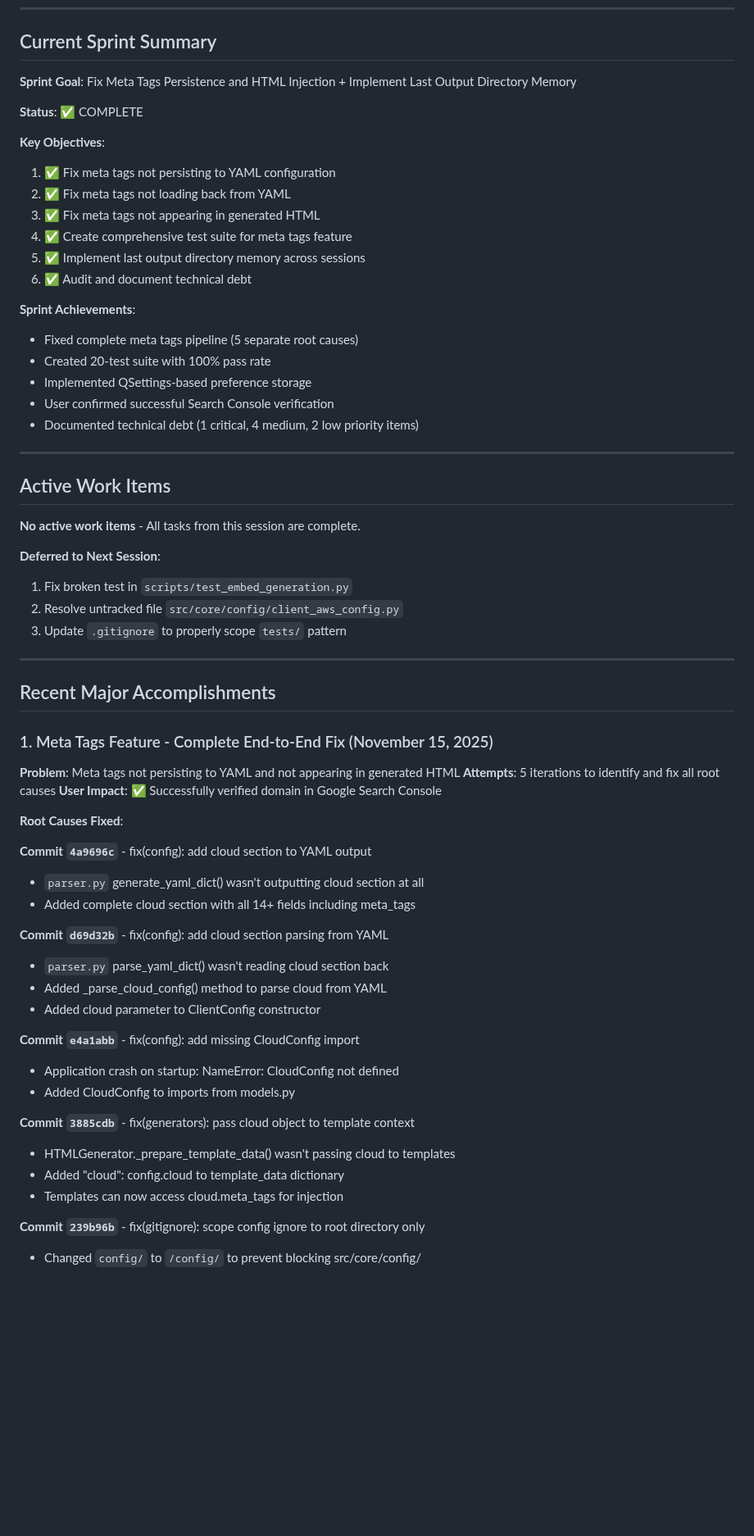
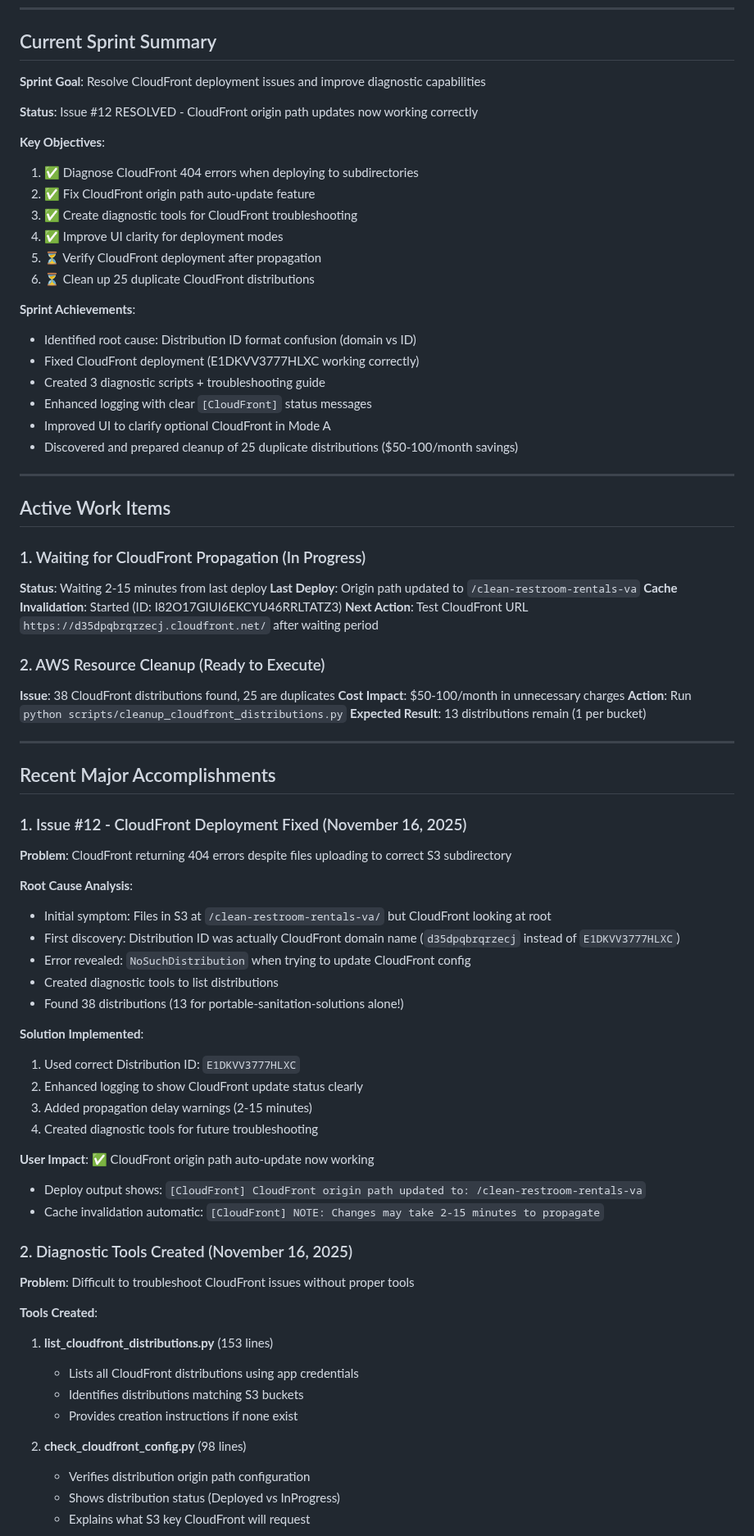
Before and after one commit to PenZenMaster/cloud-stack-generator, a Markdown page: docs/SESSION_CONTEXT.md, the part around one of its changes. Shown at 82% size. GitHub-like rendering; blank space fills up the shorter version.

```diff
--- a/docs/SESSION_CONTEXT.md
+++ b/docs/SESSION_CONTEXT.md
@@ -9,65 +9,77 @@
 
 ## Current Sprint Summary
 
-**Sprint Goal**: Fix Meta Tags Persistence and HTML Injection + Implement Last Output Directory Memory
+**Sprint Goal**: Resolve CloudFront deployment issues and improve diagnostic capabilities
 
-**Status**: ✅ COMPLETE
+**Status**: Issue #12 RESOLVED - CloudFront origin path updates now working correctly
 
 **Key Objectives**:
-1. ✅ Fix meta tags not persisting to YAML configuration
-2. ✅ Fix meta tags not loading back from YAML
-3. ✅ Fix meta tags not appearing in generated HTML
-4. ✅ Create comprehensive test suite for meta tags feature
-5. ✅ Implement last output directory memory across sessions
-6. ✅ Audit and document technical debt
+1. ✅ Diagnose CloudFront 404 errors when deploying to subdirectories
+2. ✅ Fix CloudFront origin path auto-update feature
+3. ✅ Create diagnostic tools for CloudFront troubleshooting
+4. ✅ Improve UI clarity for deployment modes
+5. ⏳ Verify CloudFront deployment after propagation
+6. ⏳ Clean up 25 duplicate CloudFront distributions
 
 **Sprint Achievements**:
-- Fixed complete meta tags pipeline (5 separate root causes)
-- Created 20-test suite with 100% pass rate
-- Implemented QSettings-based preference storage
-- User confirmed successful Search Console verification
-- Documented technical debt (1 critical, 4 medium, 2 low priority items)
+- Identified root cause: Distribution ID format confusion (domain vs ID)
+- Fixed CloudFront deployment (E1DKVV3777HLXC working correctly)
+- Created 3 diagnostic scripts + troubleshooting guide
+- Enhanced logging with clear `[CloudFront]` status messages
+- Improved UI to clarify optional CloudFront in Mode A
+- Discovered and prepared cleanup of 25 duplicate distributions ($50-100/month savings)
 
 ---
 
 ## Active Work Items
 
-**No active work items** - All tasks from this session are complete.
+### 1. Waiting for CloudFront Propagation (In Progress)
+**Status**: Waiting 2-15 minutes from last deploy
+**Last Deploy**: Origin path updated to `/clean-restroom-rentals-va`
+**Cache Invalidation**: Started (ID: I82O17GIUI6EKCYU46RRLTATZ3)
+**Next Action**: Test CloudFront URL `https://d35dpqbrqrzecj.cloudfront.net/` after waiting period
 
-**Deferred to Next Session**:
-1. Fix broken test in `scripts/test_embed_generation.py`
-2. Resolve untracked file `src/core/config/client_aws_config.py`
-3. Update `.gitignore` to properly scope `tests/` pattern
+### 2. AWS Resource Cleanup (Ready to Execute)
+**Issue**: 38 CloudFront distributions found, 25 are duplicates
+**Cost Impact**: $50-100/month in unnecessary charges
+**Action**: Run `python scripts/cleanup_cloudfront_distributions.py`
+**Expected Result**: 13 distributions remain (1 per bucket)
 
 ---
 
 ## Recent Major Accomplishments
 
-### 1. Meta Tags Feature - Complete End-to-End Fix (November 15, 2025)
-**Problem**: Meta tags not persisting to YAML and not appearing in generated HTML
-**Attempts**: 5 iterations to identify and fix all root causes
-**User Impact**: ✅ Successfully verified domain in Google Search Console
+### 1. Issue #12 - CloudFront Deployment Fixed (November 16, 2025)
+**Problem**: CloudFront returning 404 errors despite files uploading to correct S3 subdirectory
 
-**Root Causes Fixed**:
+**Root Cause Analysis**:
+- Initial symptom: Files in S3 at `/clean-restroom-rentals-va/` but CloudFront looking at root
+- First discovery: Distribution ID was actually CloudFront domain name (`d35dpqbrqrzecj` instead of `E1DKVV3777HLXC`)
+- Error revealed: `NoSuchDistribution` when trying to update CloudFront config
+- Created diagnostic tools to list distributions
+- Found 38 distributions (13 for portable-sanitation-solutions alone!)
 
-**Commit `4a9696c`** - fix(config): add cloud section to YAML output
-- `parser.py` generate_yaml_dict() wasn't outputting cloud section at all
-- Added complete cloud section with all 14+ fields including meta_tags
+**Solution Implemented**:
+1. Used correct Distribution ID: `E1DKVV3777HLXC`
+2. Enhanced logging to show CloudFront update status clearly
+3. Added propagation delay warnings (2-15 minutes)
+4. Created diagnostic tools for future troubleshooting
 
-**Commit `d69d32b`** - fix(config): add cloud section parsing from YAML
-- `parser.py` parse_yaml_dict() wasn't reading cloud section back
-- Added _parse_cloud_config() method to parse cloud from YAML
-- Added cloud parameter to ClientConfig constructor
+**User Impact**: ✅ CloudFront origin path auto-update now working
+- Deploy output shows: `[CloudFront] CloudFront origin path updated to: /clean-restroom-rentals-va`
+- Cache invalidation automatic: `[CloudFront] NOTE: Changes may take 2-15 minutes to propagate`
 
-**Commit `e4a1abb`** - fix(config): add missing CloudConfig import
-- Application crash on startup: NameError: CloudConfig not defined
-- Added CloudConfig to imports from models.py
+### 2. Diagnostic Tools Created (November 16, 2025)
+**Problem**: Difficult to troubleshoot CloudFront issues without proper tools
 
-**Commit `3885cdb`** - fix(generators): pass cloud object to template context
-- HTMLGenerator._prepare_template_data() wasn't passing cloud to templates
-- Added "cloud": config.cloud to template_data dictionary
-- Templates can now access cloud.meta_tags for injection
+**Tools Created**:
+1. **list_cloudfront_distributions.py** (153 lines)
+   - Lists all CloudFront distributions using app credentials
+   - Identifies distributions matching S3 buckets
+   - Provides creation instructions if none exist
 
-**Commit `239b96b`** - fix(gitignore): scope config ignore to root directory only
-- Changed `config/` to `/config/` to prevent blocking src/core/config/
+2. **check_cloudfront_config.py** (98 lines)
+   - Verifies distribution origin path configuration
+   - Shows distribution status (Deployed vs InProgress)
+   - Explains what S3 key CloudFront will request
 
```
Also changed, not shown: other parts of docs/SESSION_CONTEXT.md (+132 -312 lines), 1 other file.
